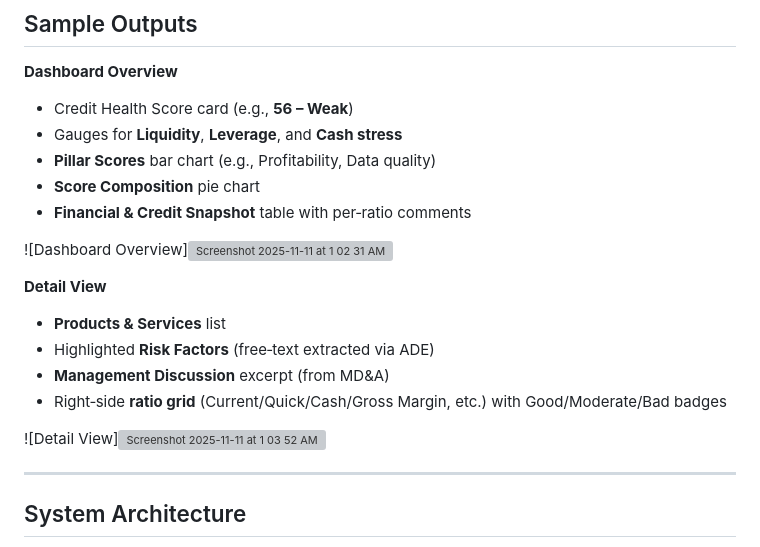
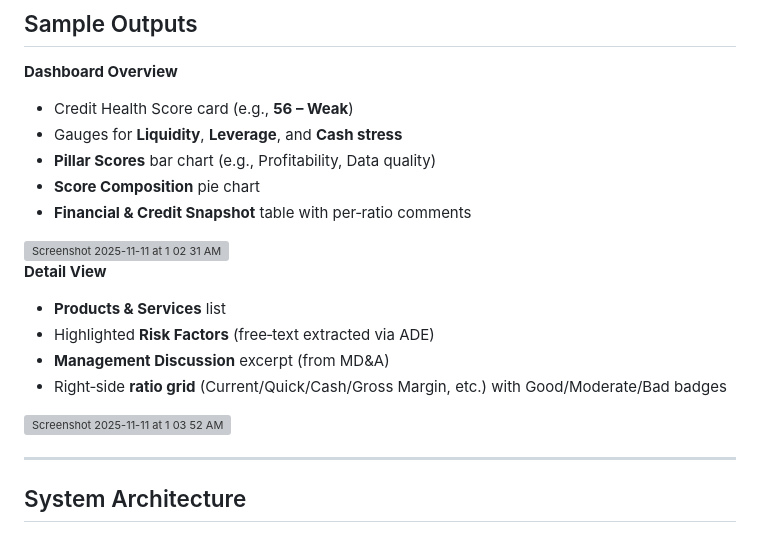
Before and after one commit to Rogan-afk/credilens.app, a Markdown page: readme.md, the part around the change. Rendered like a GitHub page; grey boxes are pictures that could not be loaded.

Commit message:
Fix image syntax in readme.md

```diff
--- a/readme.md
+++ b/readme.md
@@ -53,7 +53,7 @@ The system integrates:
 - **Score Composition** pie chart
 - **Financial & Credit Snapshot** table with per‑ratio comments
 
-![Dashboard Overview]<img width="1048" height="732" alt="Screenshot 2025-11-11 at 1 02 31 AM" src="https://github.com/user-attachments/assets/84cbabb4-298f-49f6-9d82-53103a4c7c4a" />
+<img width="1048" height="732" alt="Screenshot 2025-11-11 at 1 02 31 AM" src="https://github.com/user-attachments/assets/84cbabb4-298f-49f6-9d82-53103a4c7c4a" />
 
 
 **Detail View**
@@ -62,7 +62,7 @@ The system integrates:
 - **Management Discussion** excerpt (from MD&A)
 - Right‑side **ratio grid** (Current/Quick/Cash/Gross Margin, etc.) with Good/Moderate/Bad badges
 
-![Detail View]<img width="1010" height="811" alt="Screenshot 2025-11-11 at 1 03 52 AM" src="https://github.com/user-attachments/assets/8937638a-891c-4d09-b390-53a566564ef3" />
+<img width="1010" height="811" alt="Screenshot 2025-11-11 at 1 03 52 AM" src="https://github.com/user-attachments/assets/8937638a-891c-4d09-b390-53a566564ef3" />
 
 
 ---
```
